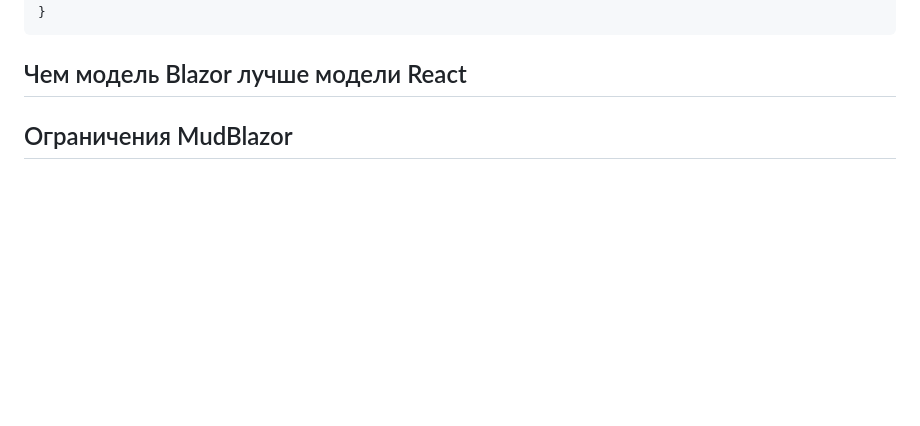
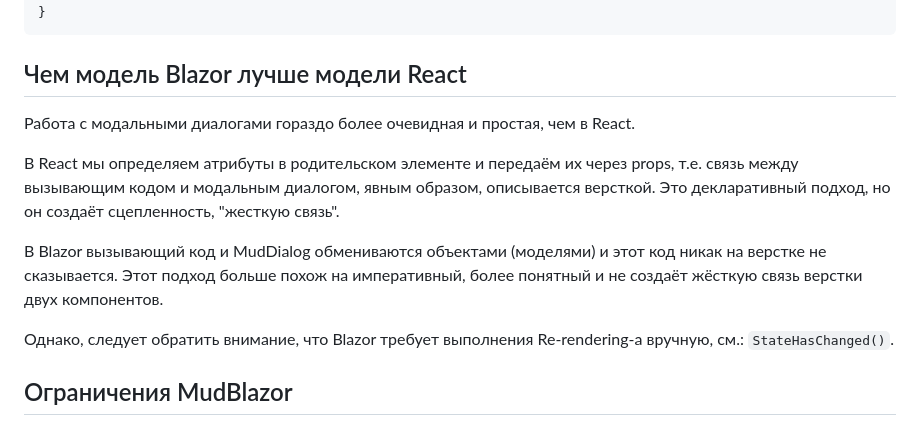
Before and after one commit to Kerminator1973/ReactDataTables, a Markdown page: blazor_competition.md, the part around the change. Rendered like a GitHub page; blank space fills up the shorter version.

Commit message:
Чем модель Blazor лучше модели React при использовании модального диалога

```diff
--- a/blazor_competition.md
+++ b/blazor_competition.md
@@ -267,6 +267,14 @@ private async Task OpenModalAsync()
 
 ## Чем модель Blazor лучше модели React
 
+Работа с модальными диалогами гораздо более очевидная и простая, чем в React.
+
+В React мы определяем атрибуты в родительском элементе и передаём их через props, т.е. связь между вызывающим кодом и модальным диалогом, явным образом, описывается версткой. Это декларативный подход, но он создаёт сцепленность, "жесткую связь".
+
+В Blazor вызывающий код и MudDialog обмениваются объектами (моделями) и этот код никак на верстке не сказывается. Этот подход больше похож на императивный, более понятный и не создаёт жёсткую связь верстки двух компонентов.
+
+Однако, следует обратить внимание, что Blazor требует выполнения Re-rendering-а вручную, см.: `StateHasChanged()`.
+
 ## Ограничения MudBlazor
 
 Библиотека не хранит свои файлы с описанием стилей на локальном жёстком диске в человеко-читаемом виде. Т.е. для исследования MudBlazor потребуется скачать исходные файлы из репозитария на GitHub и изучать исходники. Это сложнее, чем например, исследовать стили Bootstrap 5 в приложении на React 19.
```
